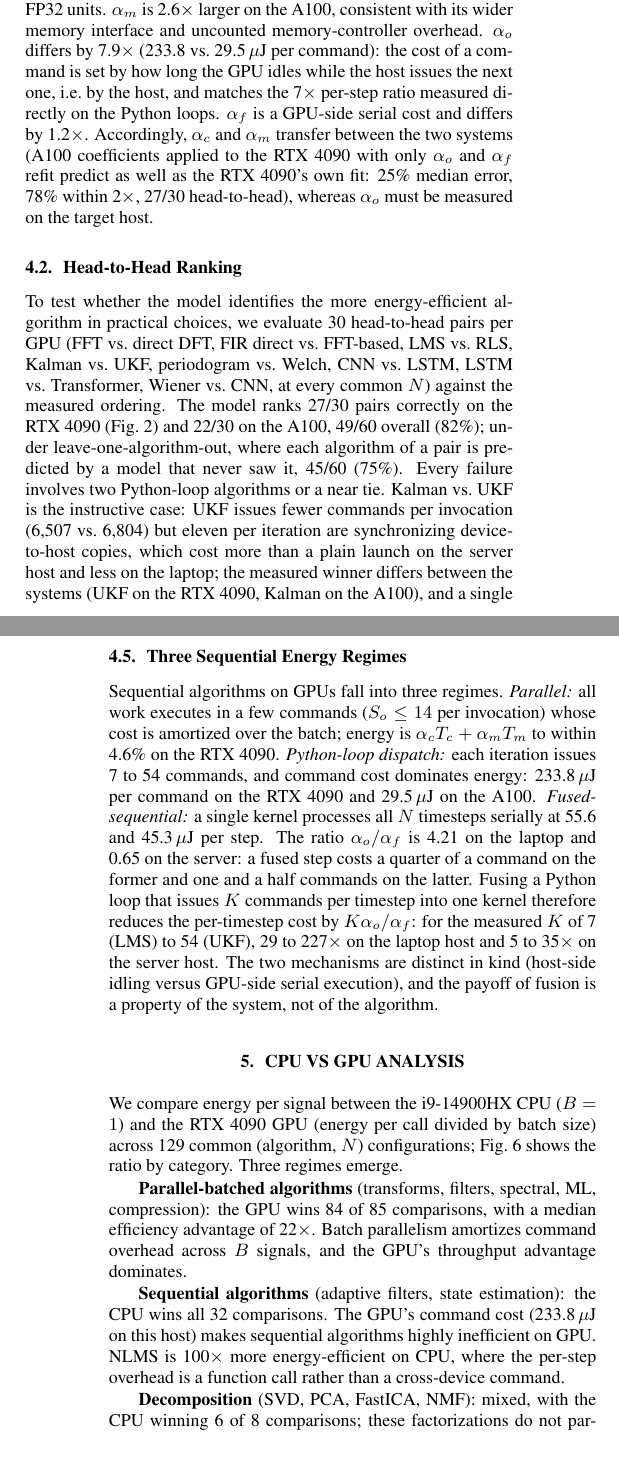
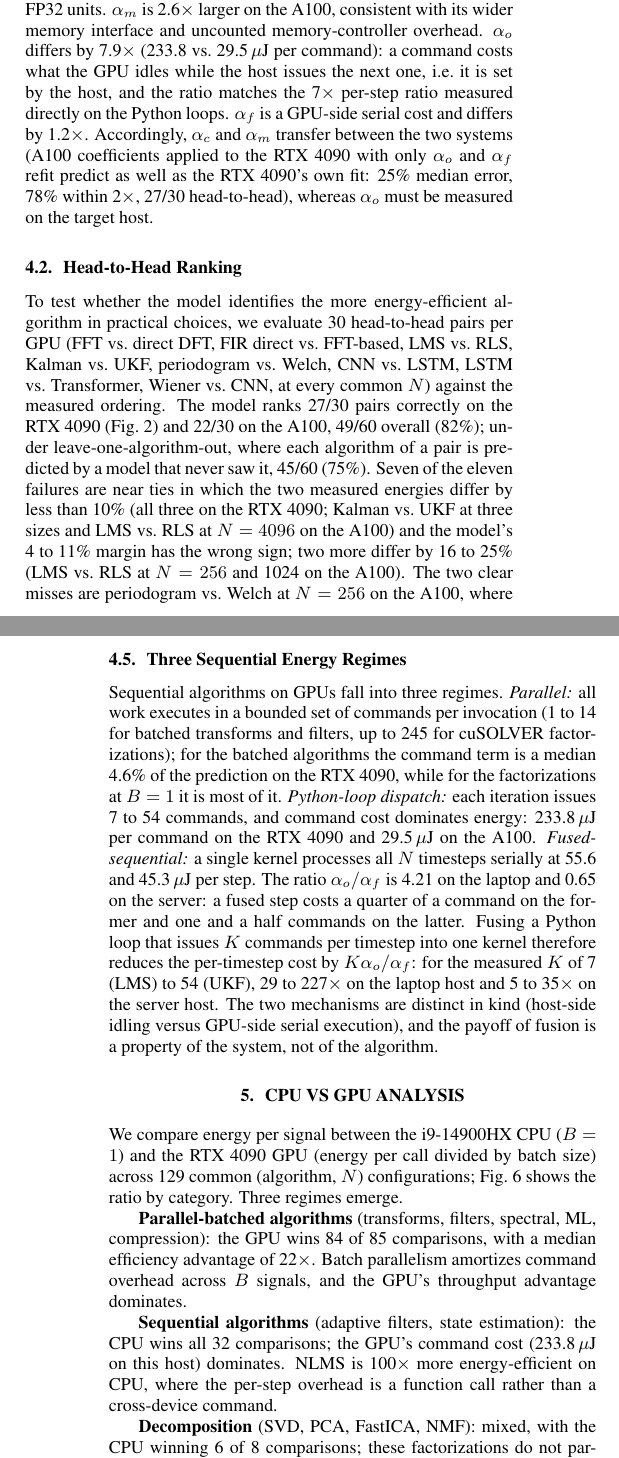
Before and after one commit to jemsbhai/TOMLSignals, a LaTeX paper (paper/main.tex): two parts of the columns of pages 3 and 5 of 6, joined at a grey line, cut so that both start at the same text. Compiled offline with pdfLaTeX; a missing bibliography style is replaced by a similar one.

Commit message:
paper: head-to-head and denoising statements corrected against the pair data; regimes and S_o wording

```diff
--- a/paper/main.tex
+++ b/paper/main.tex
@@ -211,7 +209,7 @@ Table~\ref{tab:coefficients} reports the fitted coefficients and Fig.~\ref{fig:s
 
 By regime, the Python-loop algorithms are the best predicted (median error \mdapeLoopa\% and \mdapeLoopb\%; \withinTwoLoopa\% and \withinTwoLoopb\% within 2$\times$) because their energy is almost entirely command cost, and the fused LSTM is predicted within \mdapeFuseda\%; the parallel regime carries the residual (\mdapePara\% and \mdapeParb\%), whose origin Section~\ref{sec:discussion} makes precise. A single-coefficient model $E = \alpha \cdot \text{TO}_{\text{total}}$, the calibrated-FLOP-counting analogue, reaches $r^2 = \baseRtwoa$ and \baseRtwob\ with median errors of \baseMdapea\% and \baseMdapeb\%.
 
-The coefficients are physically interpretable. $\alpha_c$ agrees across GPUs within 12\% (\alphaCa\ vs.\ \alphaCb\,fJ/TO), as expected for comparable FP32 units. $\alpha_m$ is 2.6$\times$ larger on the A100, consistent with its wider memory interface and uncounted memory-controller overhead. $\alpha_o$ differs by \alphaOhostRatio$\times$ (\alphaOa\ vs.\ \alphaOb\,$\mu$J per command): the cost of a command is set by how long the GPU idles while the host issues the next one, i.e.\ by the host, and matches the 7$\times$ per-step ratio measured directly on the Python loops. $\alpha_f$ is a GPU-side serial cost and differs by 1.2$\times$. Accordingly, $\alpha_c$ and $\alpha_m$ transfer between the two systems (A100 coefficients applied to the RTX 4090 with only $\alpha_o$ and $\alpha_f$ refit predict as well as the RTX 4090's own fit: \xferBtoAKeepCMMdape\% median error, \xferBtoAKeepCMWithinTwo\% within 2$\times$, \xferBtoAKeepCMHH\ head-to-head), whereas $\alpha_o$ must be measured on the target host.
+The coefficients are physically interpretable. $\alpha_c$ agrees across GPUs within 12\% (\alphaCa\ vs.\ \alphaCb\,fJ/TO), as expected for comparable FP32 units. $\alpha_m$ is 2.6$\times$ larger on the A100, consistent with its wider memory interface and uncounted memory-controller overhead. $\alpha_o$ differs by \alphaOhostRatio$\times$ (\alphaOa\ vs.\ \alphaOb\,$\mu$J per command): a command costs what the GPU idles while the host issues the next one, i.e.\ it is set by the host, and the ratio matches the 7$\times$ per-step ratio measured directly on the Python loops. $\alpha_f$ is a GPU-side serial cost and differs by 1.2$\times$. Accordingly, $\alpha_c$ and $\alpha_m$ transfer between the two systems (A100 coefficients applied to the RTX 4090 with only $\alpha_o$ and $\alpha_f$ refit predict as well as the RTX 4090's own fit: \xferBtoAKeepCMMdape\% median error, \xferBtoAKeepCMWithinTwo\% within 2$\times$, \xferBtoAKeepCMHH\ head-to-head), whereas $\alpha_o$ must be measured on the target host.
 
 \begin{figure}[!t]
 \centering
@@ -222,7 +220,7 @@ The coefficients are physically interpretable. $\alpha_c$ agrees across GPUs wit
 
 \subsection{Head-to-Head Ranking}
 
-To test whether the model identifies the more energy-efficient algorithm in practical choices, we evaluate 30 head-to-head pairs per GPU (FFT vs.\ direct DFT, FIR direct vs.\ FFT-based, LMS vs.\ RLS, Kalman vs.\ UKF, periodogram vs.\ Welch, CNN vs.\ LSTM, LSTM vs.\ Transformer, Wiener vs.\ CNN, at every common $N$) against the measured ordering. The model ranks \hha\ pairs correctly on the RTX 4090 (Fig.~\ref{fig:headtohead}) and \hhb\ on the A100, \hhPooled\ overall (\hhPooledPct\%); under leave-one-algorithm-out, where each algorithm of a pair is predicted by a model that never saw it, \hhPooledLOAO\ (\hhPooledLOAOPct\%). Every failure involves two Python-loop algorithms or a near tie. Kalman vs.\ UKF is the instructive case: UKF issues fewer commands per invocation (6{,}507 vs.\ 6{,}804) but eleven per iteration are synchronizing device-to-host copies, which cost more than a plain launch on the server host and less on the laptop; the measured winner differs between the systems (UKF on the RTX 4090, Kalman on the A100), and a single per-command cost reproduces only one of them. LMS vs.\ RLS at the largest $N$ and the periodogram vs.\ Welch tie at $N = 256$ are within measurement noise.
+To test whether the model identifies the more energy-efficient algorithm in practical choices, we evaluate 30 head-to-head pairs per GPU (FFT vs.\ direct DFT, FIR direct vs.\ FFT-based, LMS vs.\ RLS, Kalman vs.\ UKF, periodogram vs.\ Welch, CNN vs.\ LSTM, LSTM vs.\ Transformer, Wiener vs.\ CNN, at every common $N$) against the measured ordering. The model ranks \hha\ pairs correctly on the RTX 4090 (Fig.~\ref{fig:headtohead}) and \hhb\ on the A100, \hhPooled\ overall (\hhPooledPct\%); under leave-one-algorithm-out, where each algorithm of a pair is predicted by a model that never saw it, \hhPooledLOAO\ (\hhPooledLOAOPct\%). Seven of the eleven failures are near ties in which the two measured energies differ by less than 10\% (all three on the RTX 4090; Kalman vs.\ UKF at three sizes and LMS vs.\ RLS at $N = 4096$ on the A100) and the model's 4 to 11\% margin has the wrong sign; two more differ by 16 to 25\% (LMS vs.\ RLS at $N = 256$ and 1024 on the A100). The two clear misses are periodogram vs.\ Welch at $N = 256$ on the A100, where the model predicts equal energy for two estimators that share the FFT count and differ only in the averaging (measured 2.2$\times$ apart), and Wiener vs.\ CNN at $N = 16384$ on the A100 (Wiener 1.42$\times$ the CNN, predicted 0.78$\times$), which sits on the residual discussed in Section~\ref{sec:discussion}.
 
 \begin{figure}[!t]
 \centering
@@ -263,7 +261,7 @@ Figure~\ref{fig:scaling} shows predicted and measured energy against $N$: the mo
 \subsection{Three Sequential Energy Regimes}
 \label{sec:regimes}
 
-Sequential algorithms on GPUs fall into three regimes. \emph{Parallel:} all work executes in a few commands ($S_o \leq 14$ per invocation) whose cost is amortized over the batch; energy is $\alpha_c T_c + \alpha_m T_m$ to within \launchSharePara\% on the RTX 4090. \emph{Python-loop dispatch:} each iteration issues 7 to 54 commands, and command cost dominates energy: \alphaOa\,$\mu$J per command on the RTX 4090 and \alphaOb\,$\mu$J on the A100. \emph{Fused-sequential:} a single kernel processes all $N$ timesteps serially at \alphaFa\ and \alphaFb\,$\mu$J per step. The ratio $\alpha_o / \alpha_f$ is \alphaOoverFa\ on the laptop and \alphaOoverFb\ on the server: a fused step costs a quarter of a command on the former and one and a half commands on the latter. Fusing a Python loop that issues $K$ commands per timestep into one kernel therefore reduces the per-timestep cost by $K \alpha_o / \alpha_f$: for the measured $K$ of 7 (LMS) to 54 (UKF), \fusionGainMina\ to \fusionGainMaxa$\times$ on the laptop host and \fusionGainMinb\ to \fusionGainMaxb$\times$ on the server host. The two mechanisms are distinct in kind (host-side idling versus GPU-side serial execution), and the payoff of fusion is a property of the system, not of the algorithm.
+Sequential algorithms on GPUs fall into three regimes. \emph{Parallel:} all work executes in a bounded set of commands per invocation (1 to 14 for batched transforms and filters, up to 245 for cuSOLVER factorizations); for the batched algorithms the command term is a median \launchSharePara\% of the prediction on the RTX 4090, while for the factorizations at $B = 1$ it is most of it. \emph{Python-loop dispatch:} each iteration issues 7 to 54 commands, and command cost dominates energy: \alphaOa\,$\mu$J per command on the RTX 4090 and \alphaOb\,$\mu$J on the A100. \emph{Fused-sequential:} a single kernel processes all $N$ timesteps serially at \alphaFa\ and \alphaFb\,$\mu$J per step. The ratio $\alpha_o / \alpha_f$ is \alphaOoverFa\ on the laptop and \alphaOoverFb\ on the server: a fused step costs a quarter of a command on the former and one and a half commands on the latter. Fusing a Python loop that issues $K$ commands per timestep into one kernel therefore reduces the per-timestep cost by $K \alpha_o / \alpha_f$: for the measured $K$ of 7 (LMS) to 54 (UKF), \fusionGainMina\ to \fusionGainMaxa$\times$ on the laptop host and \fusionGainMinb\ to \fusionGainMaxb$\times$ on the server host. The two mechanisms are distinct in kind (host-side idling versus GPU-side serial execution), and the payoff of fusion is a property of the system, not of the algorithm.
 
 % =========================================================================
 \section{CPU vs GPU Analysis}
@@ -281,11 +279,11 @@ We compare energy per signal between the i9-14900HX CPU ($B = 1$) and the RTX 40
 
 \textbf{Parallel-batched algorithms} (transforms, filters, spectral, ML, compression): the GPU wins 84 of 85 comparisons, with a median efficiency advantage of 22$\times$. Batch parallelism amortizes command overhead across $B$ signals, and the GPU's throughput advantage dominates.
 
-\textbf{Sequential algorithms} (adaptive filters, state estimation): the CPU wins all 32 comparisons. The GPU's command cost (\alphaOa\,$\mu$J on this host) makes sequential algorithms highly inefficient on GPU. NLMS is 100$\times$ more energy-efficient on CPU, where the per-step overhead is a function call rather than a cross-device command.
+\textbf{Sequential algorithms} (adaptive filters, state estimation): the CPU wins all 32 comparisons; the GPU's command cost (\alphaOa\,$\mu$J on this host) dominates. NLMS is 100$\times$ more energy-efficient on CPU, where the per-step overhead is a function call rather than a cross-device command.
 
 \textbf{Decomposition} (SVD, PCA, FastICA, NMF): mixed, with the CPU winning 6 of 8 comparisons; these factorizations do not parallelize across the batch. SVD shows a crossover: the CPU wins at $N = 256$ (ratio 0.59$\times$) and the GPU at $N \geq 1024$ (2.45$\times$) as cuSOLVER amortizes its fixed overhead.
 
-The GPU's advantage decreases with signal length: the median CPU-to-GPU ratio drops from 23$\times$ at $N = 256$ to 4.3$\times$ at $N = 16384$, because per-signal compute grows while batch amortization remains constant.
+The GPU's advantage decreases with signal length: the median CPU-to-GPU ratio drops from 23$\times$ at $N = 256$ to 4.3$\times$ at $N = 16384$, as per-signal compute grows while batch amortization stays constant.
 
 % =========================================================================
 \section{Discussion}
```
Also changed, not shown: paper/main.tex (18 more changed lines).
